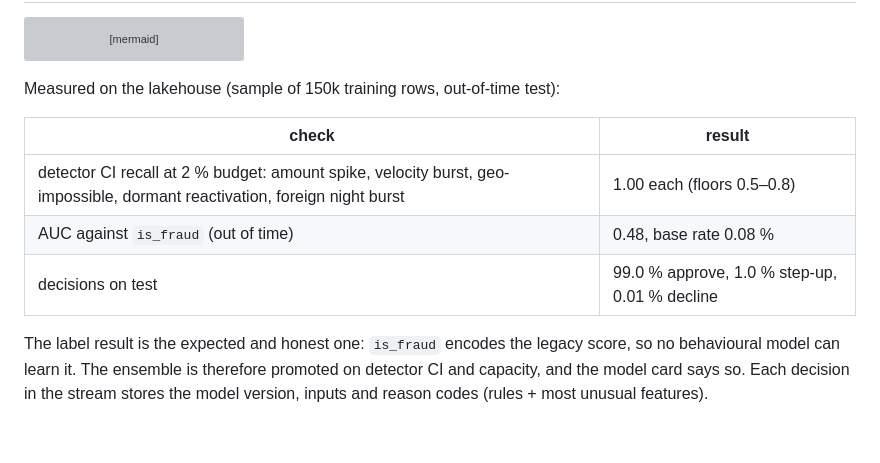
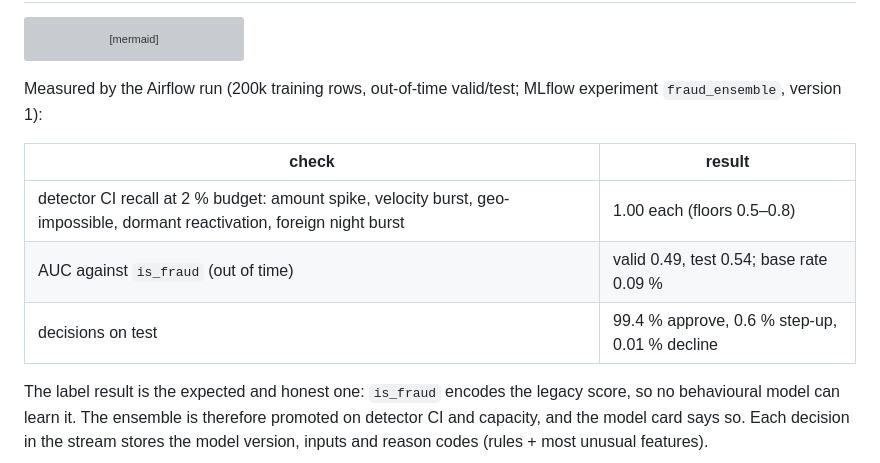
Before and after one commit to LEONOB2014/factored-hackathon-2026-Andres_Becerra, a Markdown page: docs/platform/07_ml_and_graph_learning.md, the part around the change. GitHub-like rendering; blank space fills up the shorter version; grey boxes are pictures that could not be loaded.

````diff
--- a/docs/platform/07_ml_and_graph_learning.md
+++ b/docs/platform/07_ml_and_graph_learning.md
@@ -16,13 +16,13 @@ flowchart LR
   CH --> SC[stream scorer loads @champion]
 ```
 
-Measured on the lakehouse (sample of 150k training rows, out-of-time test):
+Measured by the Airflow run (200k training rows, out-of-time valid/test; MLflow experiment `fraud_ensemble`, version 1):
 
 | check | result |
 |---|---|
 | detector CI recall at 2 % budget: amount spike, velocity burst, geo-impossible, dormant reactivation, foreign night burst | 1.00 each (floors 0.5–0.8) |
-| AUC against `is_fraud` (out of time) | 0.48, base rate 0.08 % |
-| decisions on test | 99.0 % approve, 1.0 % step-up, 0.01 % decline |
+| AUC against `is_fraud` (out of time) | valid 0.49, test 0.54; base rate 0.09 % |
+| decisions on test | 99.4 % approve, 0.6 % step-up, 0.01 % decline |
 
 The label result is the expected and honest one: `is_fraud` encodes the legacy score, so no behavioural model
 can learn it. The ensemble is therefore promoted on detector CI and capacity, and the model card says so.
````
Also changed, not shown: docs/platform/README.md (+26 -6 lines).
